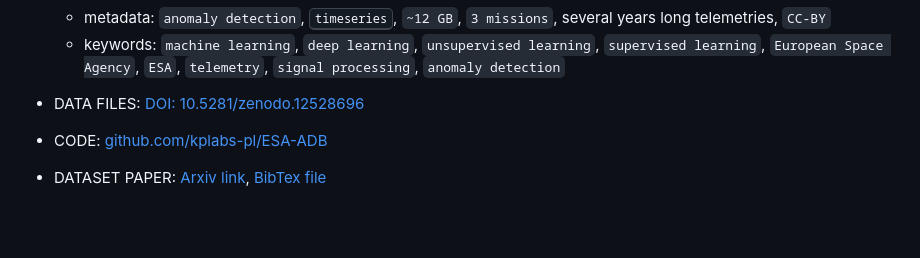
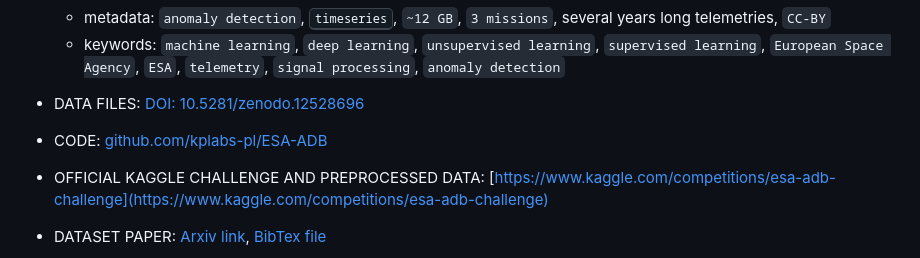
Before and after one commit to kplabs-pl/AI-datasets, a Markdown page: README.md, the part around the change. Rendered like a GitHub page; blank space fills up the shorter version.

```diff
--- a/README.md
+++ b/README.md
@@ -16,6 +16,7 @@ If you feel that the dataset is useful for your research activities, it would be
   - keywords: `machine learning`, `deep learning`, `unsupervised learning`, `supervised learning`, `European Space Agency`, `ESA`, `telemetry`, `signal processing`, `anomaly detection`
 - DATA FILES: [DOI: 10.5281/zenodo.12528696](https://zenodo.org/records/12528696)
 - CODE: [github.com/kplabs-pl/ESA-ADB](https://github.com/kplabs-pl/ESA-ADB)
+- OFFICIAL KAGGLE CHALLENGE AND PREPROCESSED DATA: [https://www.kaggle.com/competitions/esa-adb-challenge](https://www.kaggle.com/competitions/esa-adb-challenge)
 
 - DATASET PAPER: [Arxiv link](https://arxiv.org/abs/2406.17826), [BibTex file](bibtex/esaad.bib)
   - Kotowski. K., Haskamp, C., et al.: European Space Agency Benchmark for Anomaly Detection in Satellite Telemetry, 2024, ArXiv
```
